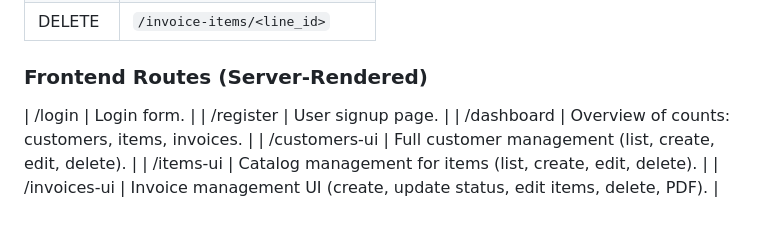
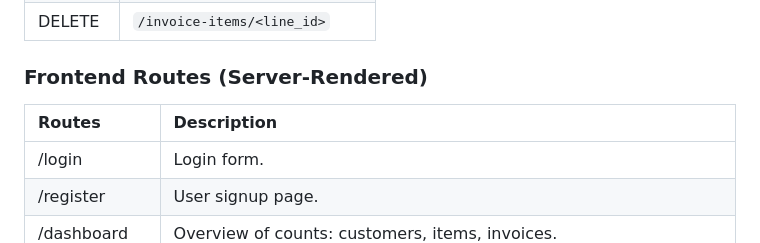
Before and after one commit to imgullu786/invoiceAPI, a Markdown page: readme.md, the part around the change. Drawn GitHub-style; blank space fills up the shorter version.

Commit message:
docs: frontend routes readme updated

```diff
--- a/readme.md
+++ b/readme.md
@@ -213,6 +213,8 @@ http://127.0.0.1:5000
 
 ### Frontend Routes (Server-Rendered)
 
+| Routes | Description |
+| :--- | :--- |
 | /login | Login form. |
 | /register | User signup page. |
 | /dashboard | Overview of counts: customers, items, invoices. |
```
